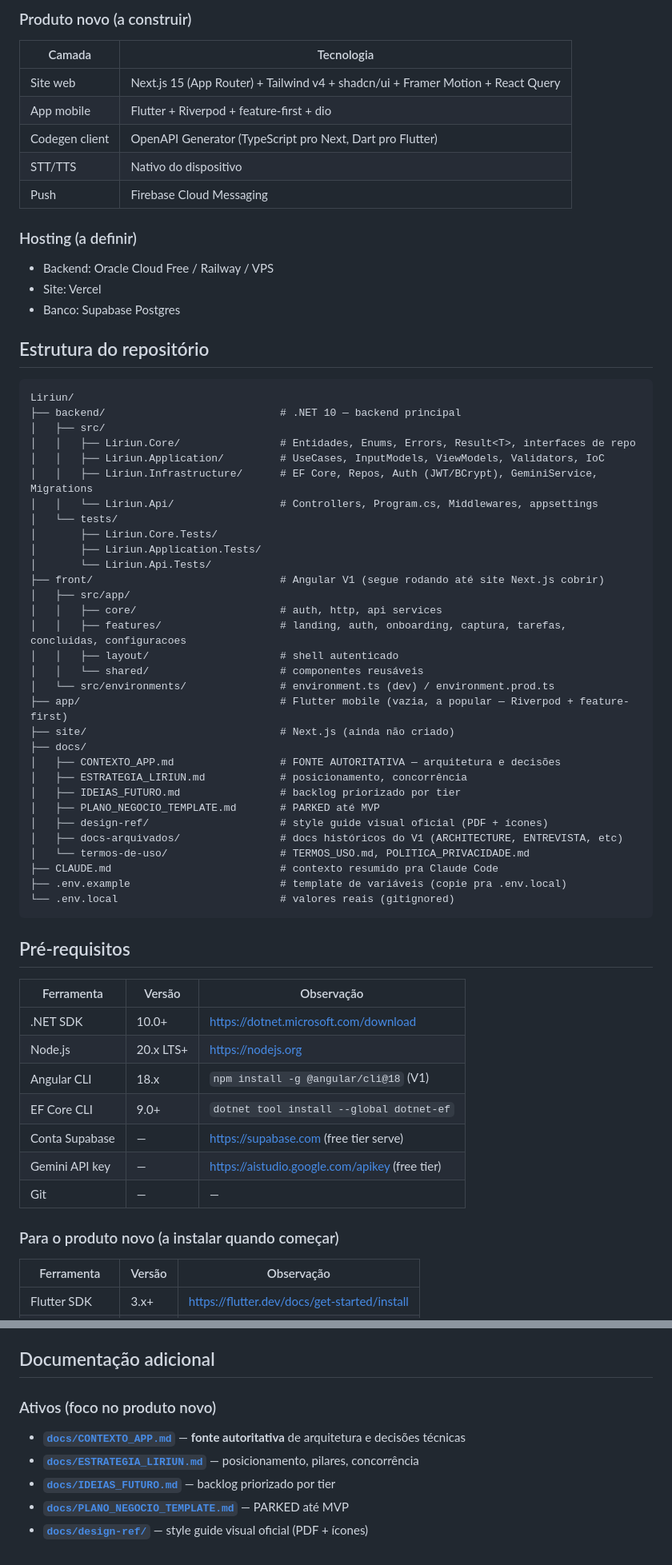
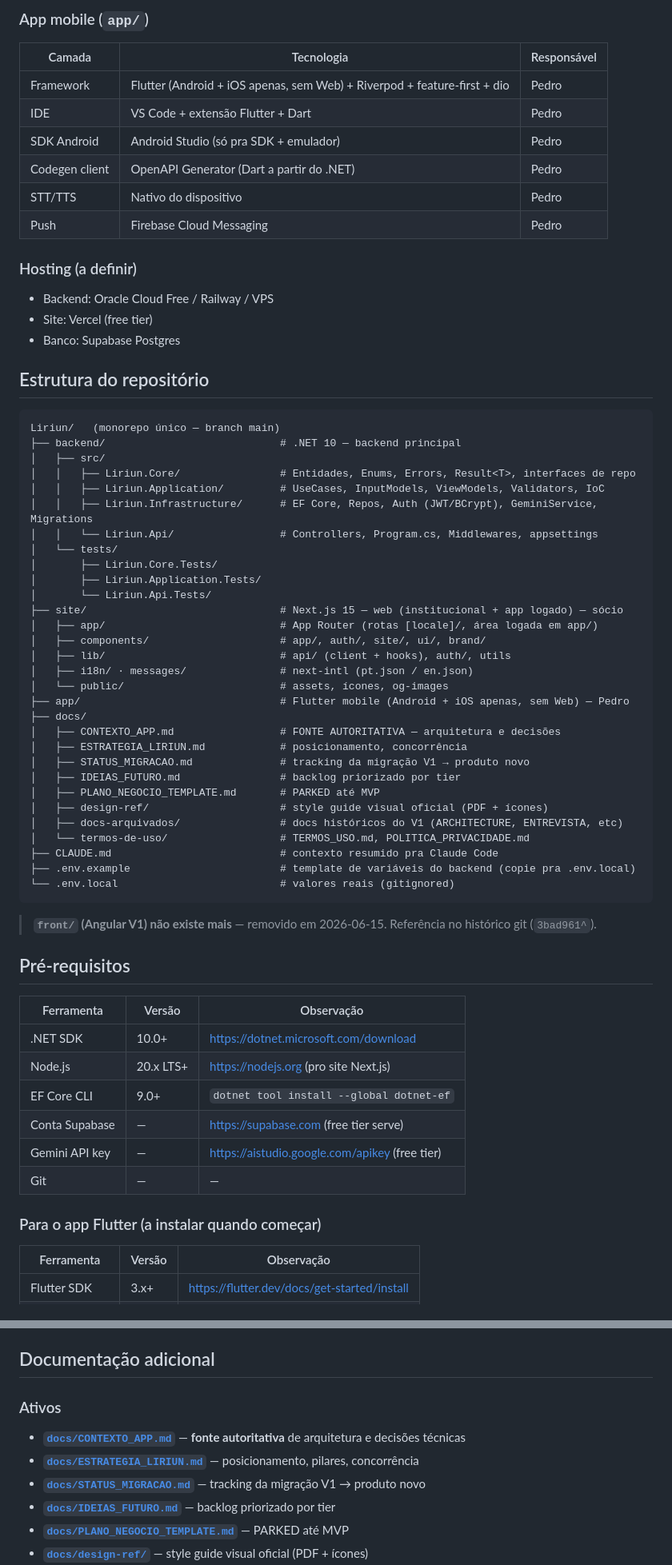
Before and after one commit to TozakiMoreira/liriun, a Markdown page: README.md, 2 parts joined by grey strips. Shown at 80% size. GitHub-like rendering.

````diff
--- a/README.md
+++ b/README.md
@@ -56,22 +68,23 @@ Plataformas fut ─┘   (REST + JWT + Gemini)
 
-### Produto novo (a construir)
-| Camada | Tecnologia |
-|--------|------------|
-| Site web | Next.js 15 (App Router) + Tailwind v4 + shadcn/ui + Framer Motion + React Query |
-| App mobile | Flutter + Riverpod + feature-first + dio |
-| Codegen client | OpenAPI Generator (TypeScript pro Next, Dart pro Flutter) |
-| STT/TTS | Nativo do dispositivo |
-| Push | Firebase Cloud Messaging |
+### App mobile (`app/`)
+| Camada | Tecnologia | Responsável |
+|--------|------------|-------------|
+| Framework | Flutter (Android + iOS apenas, sem Web) + Riverpod + feature-first + dio | Pedro |
+| IDE | VS Code + extensão Flutter + Dart | Pedro |
+| SDK Android | Android Studio (só pra SDK + emulador) | Pedro |
+| Codegen client | OpenAPI Generator (Dart a partir do .NET) | Pedro |
+| STT/TTS | Nativo do dispositivo | Pedro |
+| Push | Firebase Cloud Messaging | Pedro |
 
 ### Hosting (a definir)
 - Backend: Oracle Cloud Free / Railway / VPS
-- Site: Vercel
+- Site: Vercel (free tier)
 - Banco: Supabase Postgres
 
 ## Estrutura do repositório
 
 ```
-Liriun/
+Liriun/   (monorepo único — branch main)
 ├── backend/                            # .NET 10 — backend principal
 │   ├── src/
 │   │   ├── Liriun.Core/                # Entidades, Enums, Errors, Result<T>, interfaces de repo
@@ -82,41 +95,41 @@ Liriun/
 │       ├── Liriun.Core.Tests/
 │       ├── Liriun.Application.Tests/
 │       └── Liriun.Api.Tests/
-├── front/                              # Angular V1 (segue rodando até site Next.js cobrir)
-│   ├── src/app/
-│   │   ├── core/                       # auth, http, api services
-│   │   ├── features/                   # landing, auth, onboarding, captura, tarefas, concluidas, configuracoes
-│   │   ├── layout/                     # shell autenticado
-│   │   └── shared/                     # componentes reusáveis
-│   └── src/environments/               # environment.ts (dev) / environment.prod.ts
-├── app/                                # Flutter mobile (vazia, a popular — Riverpod + feature-first)
-├── site/                               # Next.js (ainda não criado)
+├── site/                               # Next.js 15 — web (institucional + app logado) — sócio
+│   ├── app/                            # App Router (rotas [locale]/, área logada em app/)
+│   ├── components/                     # app/, auth/, site/, ui/, brand/
+│   ├── lib/                            # api/ (client + hooks), auth/, utils
+│   ├── i18n/ · messages/               # next-intl (pt.json / en.json)
+│   └── public/                         # assets, ícones, og-images
+├── app/                                # Flutter mobile (Android + iOS apenas, sem Web) — Pedro
 ├── docs/
 │   ├── CONTEXTO_APP.md                 # FONTE AUTORITATIVA — arquitetura e decisões
 │   ├── ESTRATEGIA_LIRIUN.md            # posicionamento, concorrência
+│   ├── STATUS_MIGRACAO.md              # tracking da migração V1 → produto novo
 │   ├── IDEIAS_FUTURO.md                # backlog priorizado por tier
 │   ├── PLANO_NEGOCIO_TEMPLATE.md       # PARKED até MVP
 │   ├── design-ref/                     # style guide visual oficial (PDF + ícones)
 │   ├── docs-arquivados/                # docs históricos do V1 (ARCHITECTURE, ENTREVISTA, etc)
 │   └── termos-de-uso/                  # TERMOS_USO.md, POLITICA_PRIVACIDADE.md
 ├── CLAUDE.md                           # contexto resumido pra Claude Code
-├── .env.example                        # template de variáveis (copie pra .env.local)
+├── .env.example                        # template de variáveis do backend (copie pra .env.local)
 └── .env.local                          # valores reais (gitignored)
 ```
+
+> **`front/` (Angular V1) não existe mais** — removido em 2026-06-15. Referência no histórico git (`3bad961^`).
 
 ## Pré-requisitos
 
 | Ferramenta | Versão | Observação |
 |------------|--------|------------|
 | .NET SDK | 10.0+ | https://dotnet.microsoft.com/download |
-| Node.js | 20.x LTS+ | https://nodejs.org |
-| Angular CLI | 18.x | `npm install -g @angular/cli@18` (V1) |
+| Node.js | 20.x LTS+ | https://nodejs.org (pro site Next.js) |
 | EF Core CLI | 9.0+ | `dotnet tool install --global dotnet-ef` |
 | Conta Supabase | — | https://supabase.com (free tier serve) |
 | Gemini API key | — | https://aistudio.google.com/apikey (free tier) |
 | Git | — | — |
 
-### Para o produto novo (a instalar quando começar)
+### Para o app Flutter (a instalar quando começar)
 | Ferramenta | Versão | Observação |
 |------------|--------|------------|
 | Flutter SDK | 3.x+ | https://flutter.dev/docs/get-started/install |
@@ -317,9 +323,10 @@ Quando o plano pago for implementado, a leitura do flag migra de config global p
 
 ## Documentação adicional
 
-### Ativos (foco no produto novo)
+### Ativos
 - **[`docs/CONTEXTO_APP.md`](docs/CONTEXTO_APP.md)** — **fonte autoritativa** de arquitetura e decisões técnicas
 - **[`docs/ESTRATEGIA_LIRIUN.md`](docs/ESTRATEGIA_LIRIUN.md)** — posicionamento, pilares, concorrência
+- **[`docs/STATUS_MIGRACAO.md`](docs/STATUS_MIGRACAO.md)** — tracking da migração V1 → produto novo
 - **[`docs/IDEIAS_FUTURO.md`](docs/IDEIAS_FUTURO.md)** — backlog priorizado por tier
 - **[`docs/PLANO_NEGOCIO_TEMPLATE.md`](docs/PLANO_NEGOCIO_TEMPLATE.md)** — PARKED até MVP
 - **[`docs/design-ref/`](docs/design-ref/)** — style guide visual oficial (PDF + ícones)
````
Also changed, not shown: other parts of README.md (+47 -41 lines), docs/ESTRATEGIA_LIRIUN.md (+5 -4 lines).
